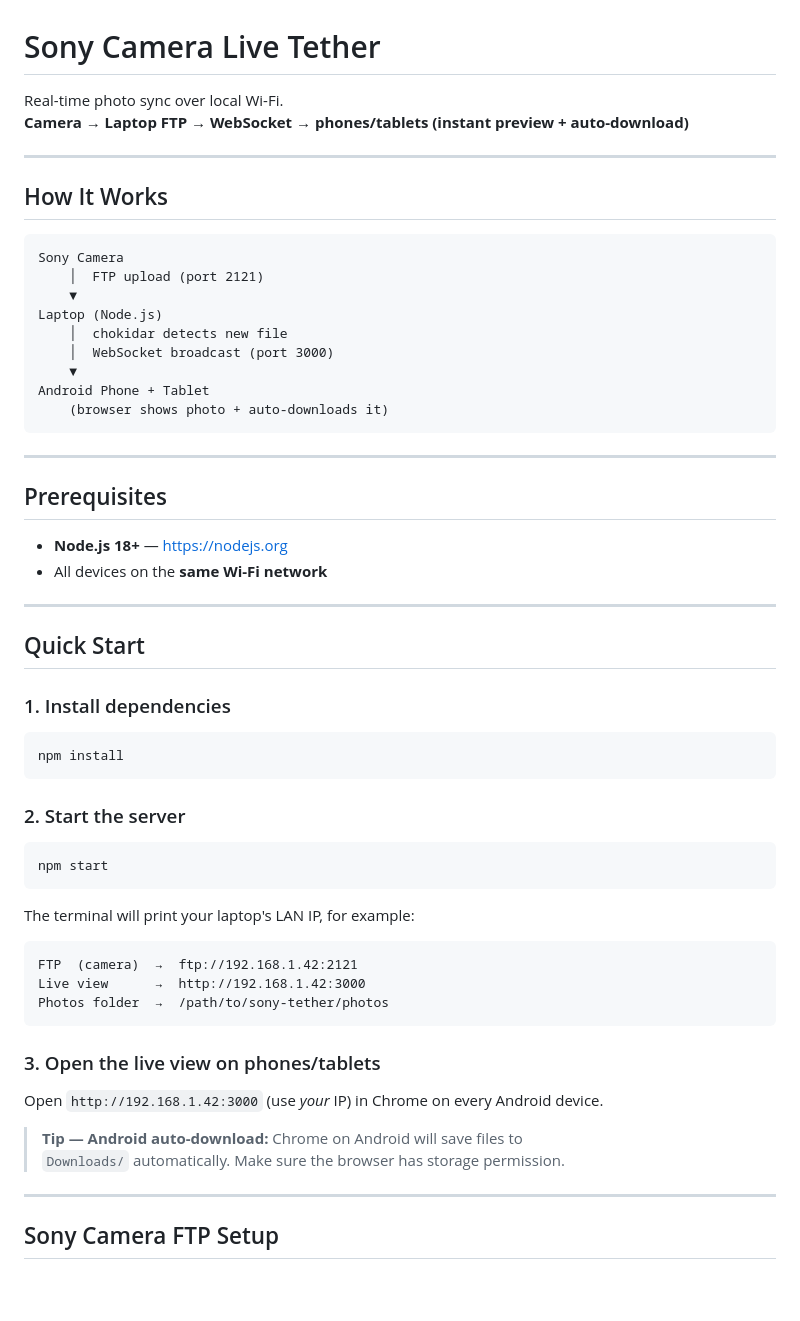
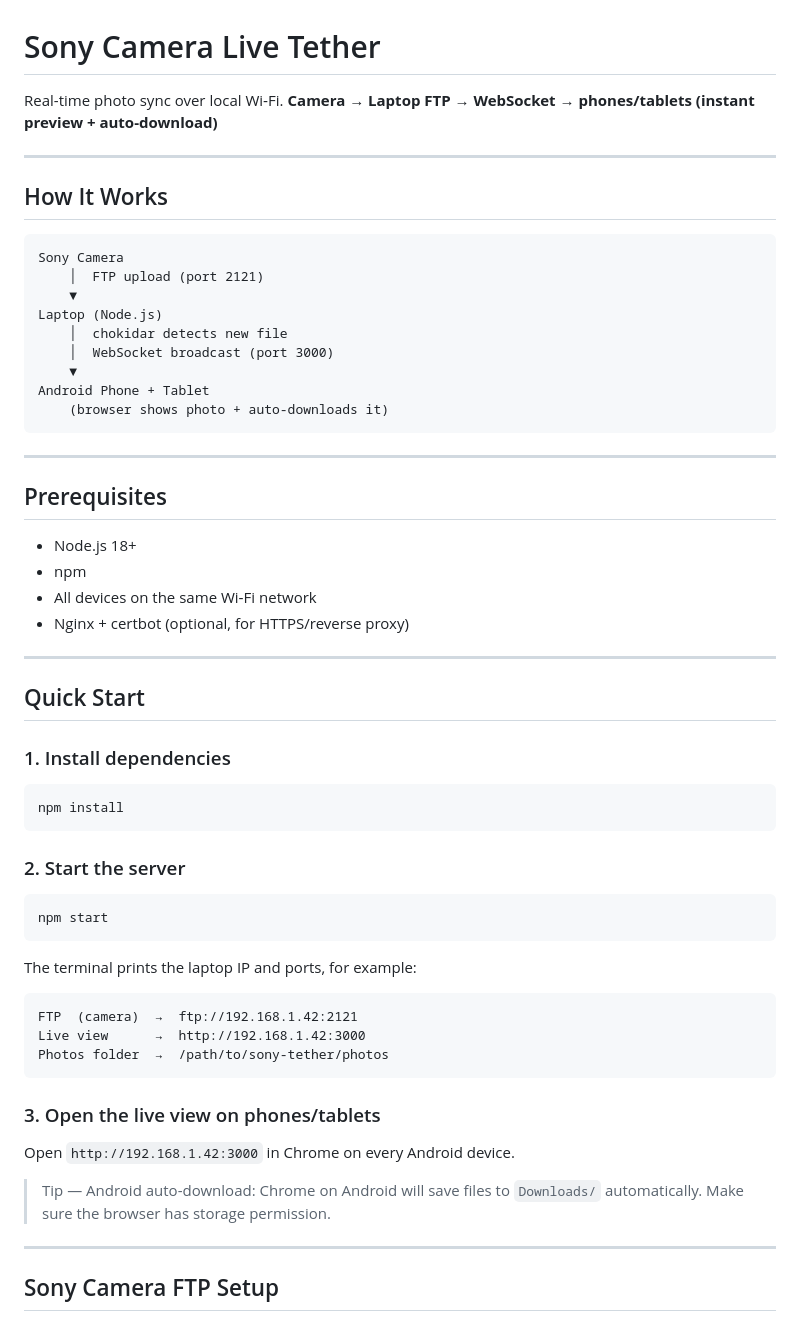
Before and after one commit to ogyauthentic/sony-tethering, a Markdown page: README.md, the part around one of its changes. Drawn GitHub-style; blank space fills up the shorter version.

````diff
--- a/README.md
+++ b/README.md
@@ -1,13 +1,13 @@
 # Sony Camera Live Tether
 
-Real-time photo sync over local Wi-Fi.
+Real-time photo sync over local Wi‑Fi.
 **Camera → Laptop FTP → WebSocket → phones/tablets (instant preview + auto-download)**
 
 ---
 
 ## How It Works
 
-```
+```text
 Sony Camera
     │  FTP upload (port 2121)
     ▼
@@ -23,8 +23,10 @@ Android Phone + Tablet
 
 ## Prerequisites
 
-- **Node.js 18+** — https://nodejs.org
-- All devices on the **same Wi-Fi network**
+- Node.js 18+
+- npm
+- All devices on the same Wi‑Fi network
+- Nginx + certbot (optional, for HTTPS/reverse proxy)
 
 ---
 
@@ -42,9 +44,9 @@ npm install
 npm start
 ```
 
-The terminal will print your laptop's LAN IP, for example:
+The terminal prints the laptop IP and ports, for example:
 
-```
+```text
 FTP  (camera)  →  ftp://192.168.1.42:2121
 Live view      →  http://192.168.1.42:3000
 Photos folder  →  /path/to/sony-tether/photos
@@ -52,10 +54,9 @@ Photos folder  →  /path/to/sony-tether/photos
 
 ### 3. Open the live view on phones/tablets
 
-Open `http://192.168.1.42:3000` (use *your* IP) in Chrome on every Android device.
+Open `http://192.168.1.42:3000` in Chrome on every Android device.
 
-> **Tip — Android auto-download:** Chrome on Android will save files to
-> `Downloads/` automatically. Make sure the browser has storage permission.
+> Tip — Android auto-download: Chrome on Android will save files to `Downloads/` automatically. Make sure the browser has storage permission.
 
 ---
 
````
Also changed, not shown: other parts of README.md (+119 -18 lines).
